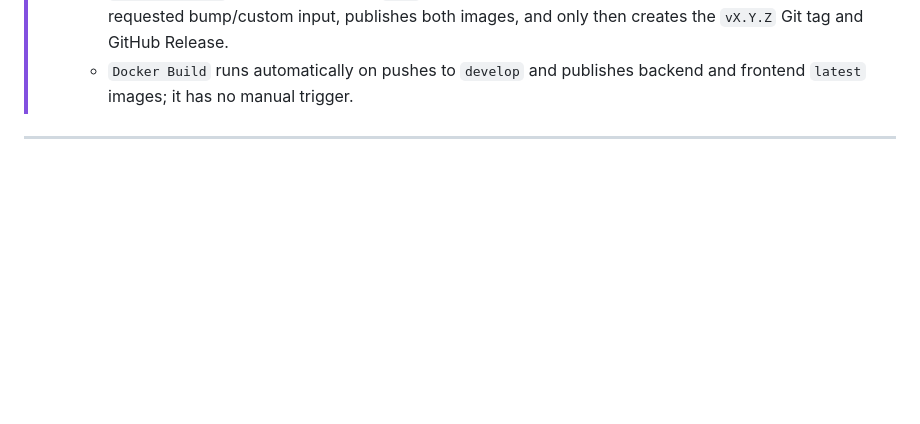
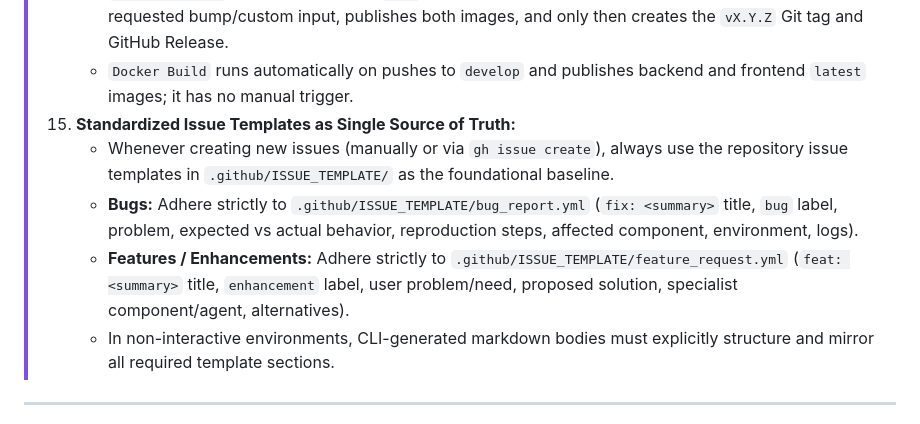
Before and after one commit to Luxeonn/ingatlan-kereso, a Markdown page: gemini.md, the part around the change. Rendered like a GitHub page; blank space fills up the shorter version.

Commit message:
docs: standardize issue templates as baseline for all issue creation (#236)

```diff
--- a/gemini.md
+++ b/gemini.md
@@ -203,6 +203,11 @@ ingatlan-kereso/
 > 14. **Docker Release & Build:**
 >     - `Docker Release` runs manually from `main`, calculates a semantic version from the latest Git tag plus a requested bump/custom input, publishes both images, and only then creates the `vX.Y.Z` Git tag and GitHub Release.
 >     - `Docker Build` runs automatically on pushes to `develop` and publishes backend and frontend `latest` images; it has no manual trigger.
+> 15. **Standardized Issue Templates as Single Source of Truth:**
+>     - Whenever creating new issues (manually or via `gh issue create`), always use the repository issue templates in `.github/ISSUE_TEMPLATE/` as the foundational baseline.
+>     - **Bugs:** Adhere strictly to `.github/ISSUE_TEMPLATE/bug_report.yml` (`fix: <summary>` title, `bug` label, problem, expected vs actual behavior, reproduction steps, affected component, environment, logs).
+>     - **Features / Enhancements:** Adhere strictly to `.github/ISSUE_TEMPLATE/feature_request.yml` (`feat: <summary>` title, `enhancement` label, user problem/need, proposed solution, specialist component/agent, alternatives).
+>     - In non-interactive environments, CLI-generated markdown bodies must explicitly structure and mirror all required template sections.
 
 
 ---
```
Also changed, not shown: AGENTS.md (+8 -0 lines).
